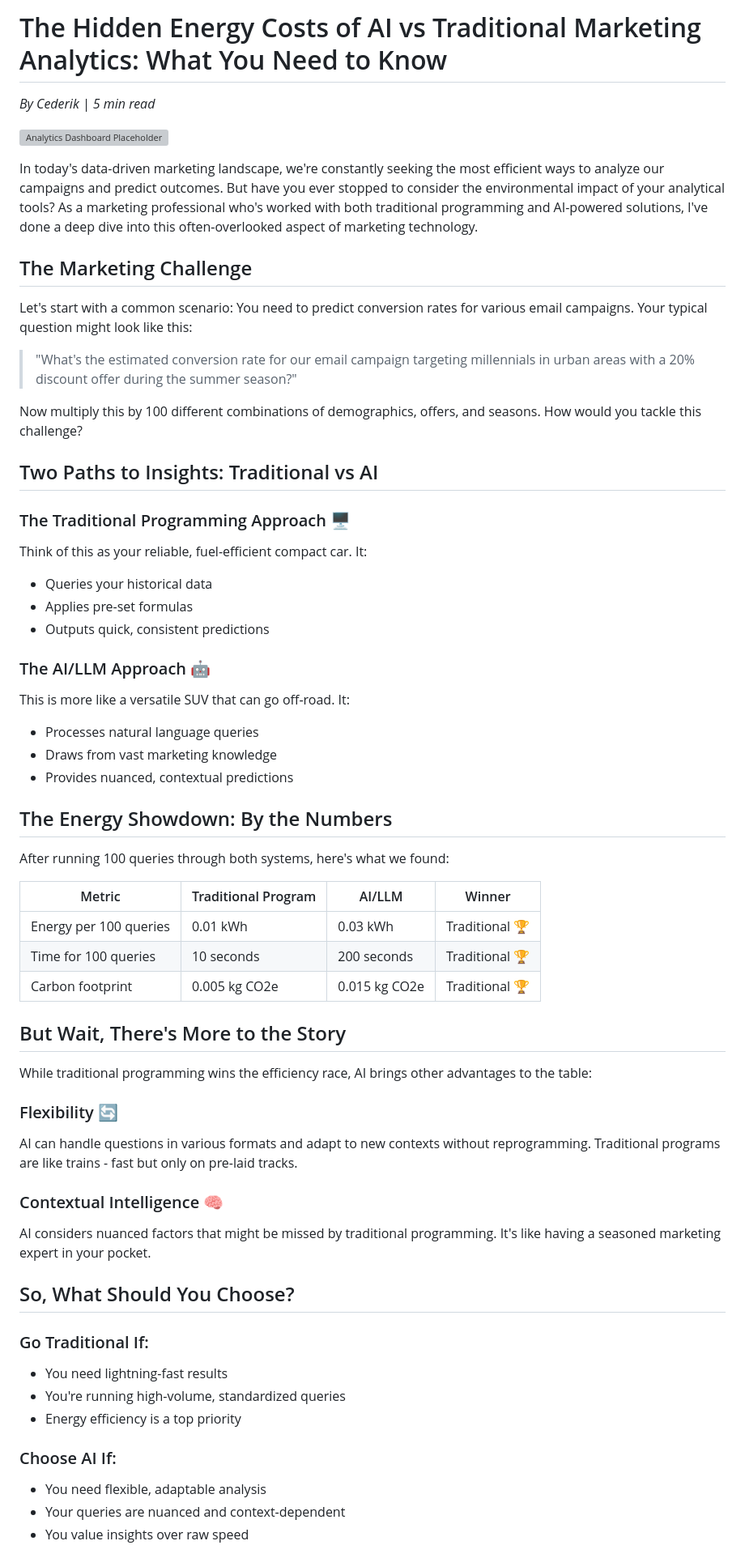
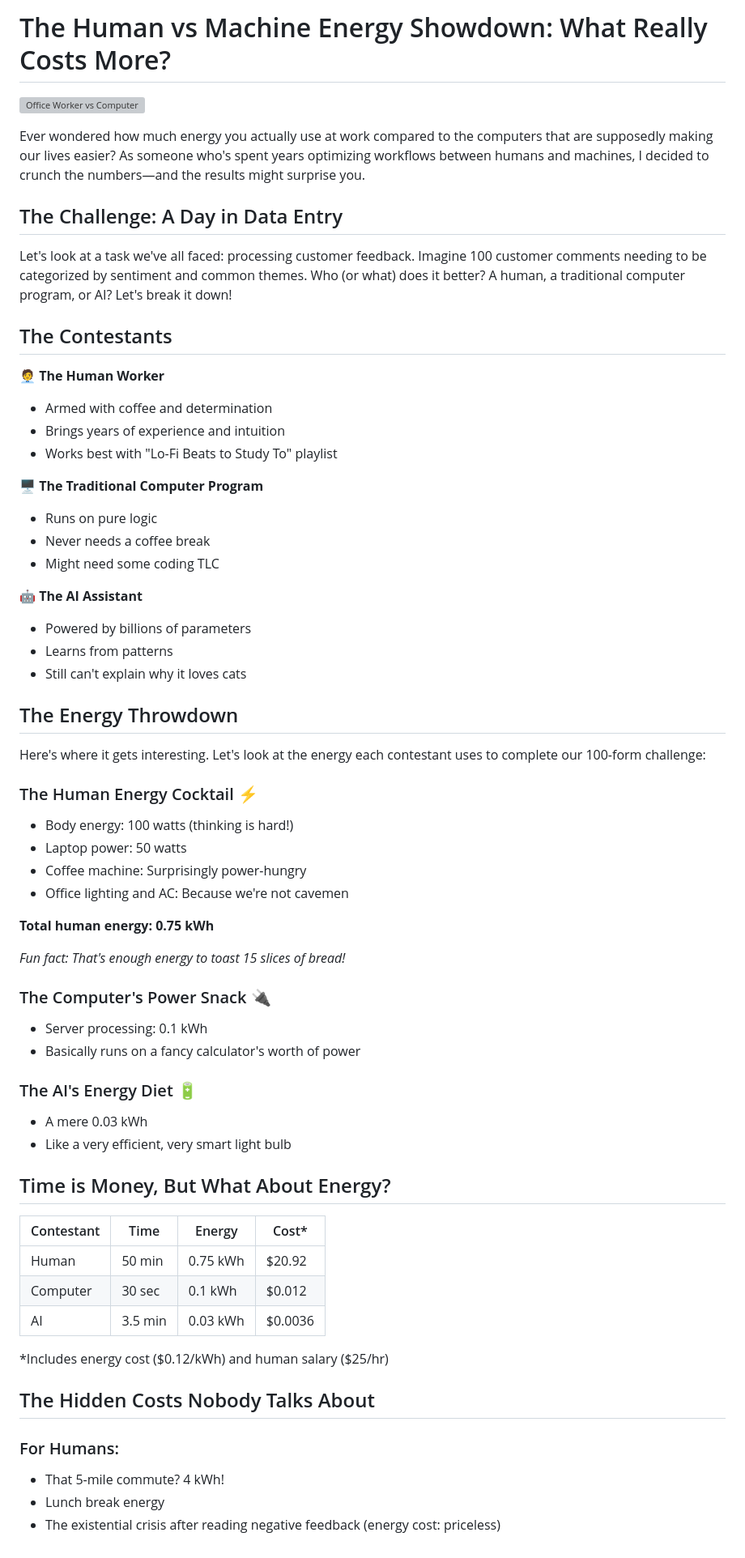
Before and after one commit to cederikdotcom/cederik.github.io, a Markdown page: pages/assets/GenAI vs Traditional Software Energy consumption.md, the part around the change printed below. Shown: that part at 81% size. Rendered like a GitHub page; grey boxes are pictures that could not be loaded.

```diff
--- a/pages/assets/GenAI vs Traditional Software Energy consumption.md
+++ b/pages/assets/GenAI vs Traditional Software Energy consumption.md
@@ -1,62 +1,66 @@
-# The Hidden Energy Costs of AI vs Traditional Marketing Analytics: What You Need to Know
+# The Human vs Machine Energy Showdown: What Really Costs More?
 
-*By Cederik | 5 min read*
+![Office Worker vs Computer](https://via.placeholder.com/800x400)
 
-![Analytics Dashboard Placeholder](https://via.placeholder.com/800x400)
+Ever wondered how much energy you actually use at work compared to the computers that are supposedly making our lives easier? As someone who's spent years optimizing workflows between humans and machines, I decided to crunch the numbers—and the results might surprise you.
 
-In today's data-driven marketing landscape, we're constantly seeking the most efficient ways to analyze our campaigns and predict outcomes. But have you ever stopped to consider the environmental impact of your analytical tools? As a marketing professional who's worked with both traditional programming and AI-powered solutions, I've done a deep dive into this often-overlooked aspect of marketing technology.
+## The Challenge: A Day in Data Entry
 
-## The Marketing Challenge
+Let's look at a task we've all faced: processing customer feedback. Imagine 100 customer comments needing to be categorized by sentiment and common themes. Who (or what) does it better? A human, a traditional computer program, or AI? Let's break it down!
 
-Let's start with a common scenario: You need to predict conversion rates for various email campaigns. Your typical question might look like this:
+## The Contestants
 
-> "What's the estimated conversion rate for our email campaign targeting millennials in urban areas with a 20% discount offer during the summer season?"
+🧑‍💼 **The Human Worker**
+- Armed with coffee and determination
+- Brings years of experience and intuition
+- Works best with "Lo-Fi Beats to Study To" playlist
 
-Now multiply this by 100 different combinations of demographics, offers, and seasons. How would you tackle this challenge?
+🖥️ **The Traditional Computer Program**
+- Runs on pure logic
+- Never needs a coffee break
+- Might need some coding TLC
 
-## Two Paths to Insights: Traditional vs AI
+🤖 **The AI Assistant**
+- Powered by billions of parameters
+- Learns from patterns
+- Still can't explain why it loves cats
 
-### The Traditional Programming Approach 🖥️
-Think of this as your reliable, fuel-efficient compact car. It:
-- Queries your historical data
-- Applies pre-set formulas
-- Outputs quick, consistent predictions
+## The Energy Throwdown
 
-### The AI/LLM Approach 🤖
-This is more like a versatile SUV that can go off-road. It:
-- Processes natural language queries
-- Draws from vast marketing knowledge
-- Provides nuanced, contextual predictions
+Here's where it gets interesting. Let's look at the energy each contestant uses to complete our 100-form challenge:
 
-## The Energy Showdown: By the Numbers
+### The Human Energy Cocktail ⚡
+- Body energy: 100 watts (thinking is hard!)
+- Laptop power: 50 watts
+- Coffee machine: Surprisingly power-hungry
+- Office lighting and AC: Because we're not cavemen
 
-After running 100 queries through both systems, here's what we found:
+**Total human energy: 0.75 kWh**
 
-| Metric | Traditional Program | AI/LLM | Winner |
-|--------|---------------------|--------|--------|
-| Energy per 100 queries | 0.01 kWh | 0.03 kWh | Traditional 🏆 |
-| Time for 100 queries | 10 seconds | 200 seconds | Traditional 🏆 |
-| Carbon footprint | 0.005 kg CO2e | 0.015 kg CO2e | Traditional 🏆 |
+*Fun fact: That's enough energy to toast 15 slices of bread!*
 
-## But Wait, There's More to the Story
+### The Computer's Power Snack 🔌
+- Server processing: 0.1 kWh
+- Basically runs on a fancy calculator's worth of power
 
-While traditional programming wins the efficiency race, AI brings other advantages to the table:
+### The AI's Energy Diet 🔋
+- A mere 0.03 kWh
+- Like a very efficient, very smart light bulb
 
-### Flexibility 🔄
-AI can handle questions in various formats and adapt to new contexts without reprogramming. Traditional programs are like trains - fast but only on pre-laid tracks.
+## Time is Money, But What About Energy?
 
-### Contextual Intelligence 🧠
-AI considers nuanced factors that might be missed by traditional programming. It's like having a seasoned marketing expert in your pocket.
+| Contestant | Time | Energy | Cost* |
+|------------|------|---------|-------|
+| Human | 50 min | 0.75 kWh | $20.92 |
+| Computer | 30 sec | 0.1 kWh | $0.012 |
+| AI | 3.5 min | 0.03 kWh | $0.0036 |
 
-## So, What Should You Choose?
+*Includes energy cost ($0.12/kWh) and human salary ($25/hr)
 
-### Go Traditional If:
-- You need lightning-fast results
-- You're running high-volume, standardized queries
-- Energy efficiency is a top priority
+## The Hidden Costs Nobody Talks About
 
-### Choose AI If:
-- You need flexible, adaptable analysis
-- Your queries are nuanced and context-dependent
-- You value insights over raw speed
+### For Humans:
+- That 5-mile commute? 4 kWh!
+- Lunch break energy
+- The existential crisis after reading negative feedback (energy cost: priceless)
 
```
Also changed, not shown: other parts of pages/assets/GenAI vs Traditional Software Energy consumption.md (+37 -11 lines).
